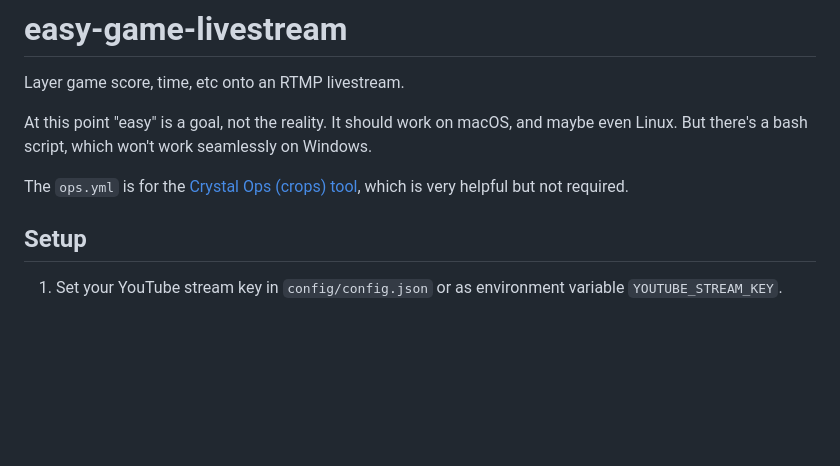
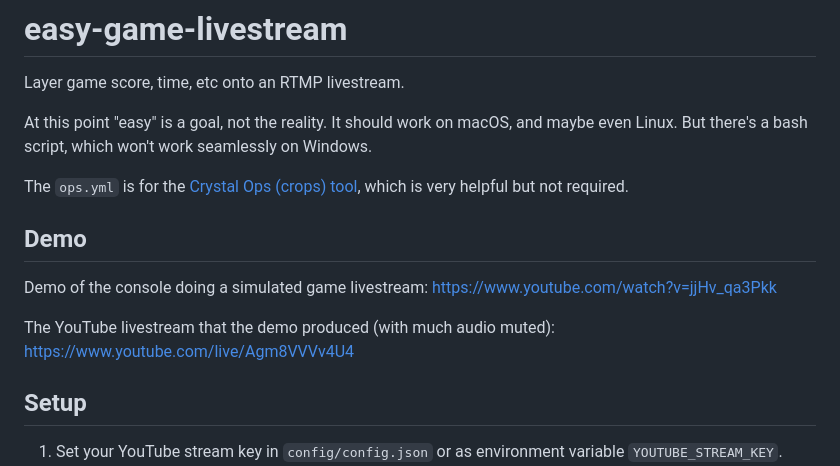
Before and after one commit to paulmossman/easy-game-livestream, a Markdown page: README.md, the part around the change. Drawn GitHub-style; blank space fills up the shorter version.

Commit message:
docs: add Demo section, with YouTub links

```diff
--- a/README.md
+++ b/README.md
@@ -5,6 +5,12 @@ Layer game score, time, etc onto an RTMP livestream.
 At this point "easy" is a goal, not the reality. It should work on macOS, and maybe even Linux. But there's a bash script, which won't work seamlessly on Windows.
 
 The `ops.yml` is for the [Crystal Ops (crops) tool](https://github.com/nickthecook/crops), which is very helpful but not required.
+
+## Demo
+
+Demo of the console doing a simulated game livestream: https://www.youtube.com/watch?v=jjHv_qa3Pkk
+
+The YouTube livestream that the demo produced (with much audio muted): https://www.youtube.com/live/Agm8VVVv4U4
 
 ## Setup
 
```
